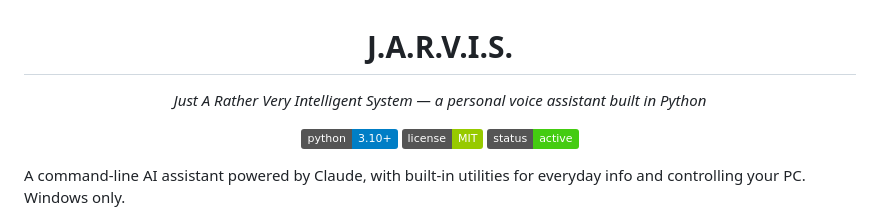
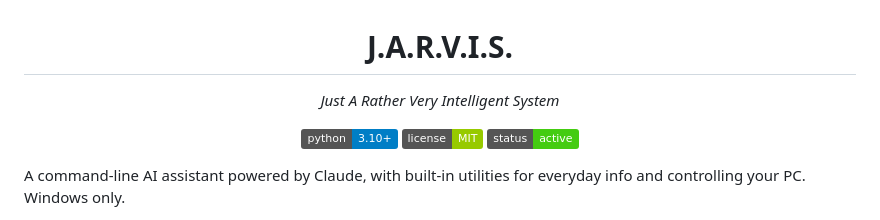
Before and after one commit to HunterGHall/jarvis, a Markdown page: README.md, the part around the change. Drawn GitHub-style; badges without logos.

Commit message:
Update project description in README.md

```diff
--- a/README.md
+++ b/README.md
@@ -1,6 +1,6 @@
 <h1 align="center">J.A.R.V.I.S.</h1>
 <p align="center">
-  <em>Just A Rather Very Intelligent System — a personal voice assistant built in Python</em>
+  <em>Just A Rather Very Intelligent System</em>
 </p>
 <p align="center">
   <img src="https://img.shields.io/badge/python-3.10%2B-blue" alt="Python version">
```
